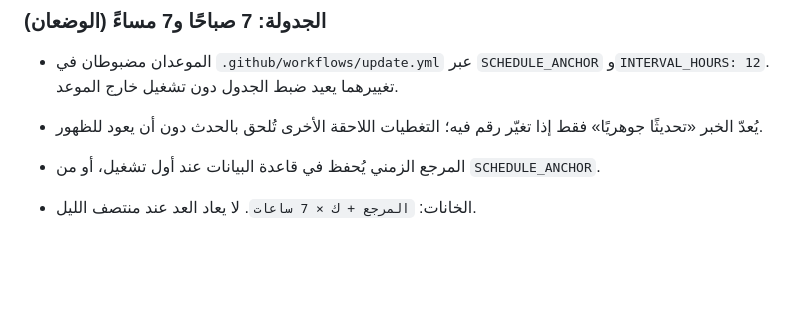
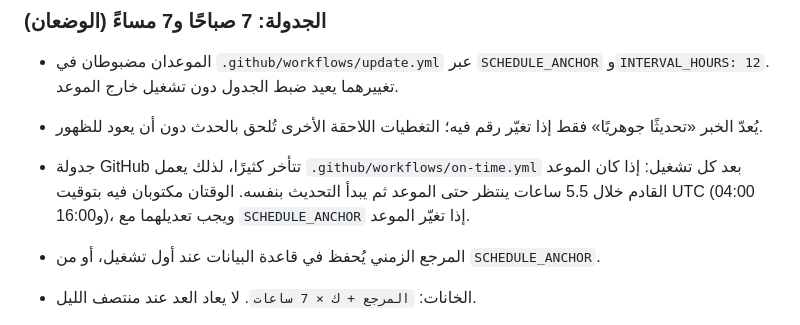
Before and after one commit to Alkhayyal1/news-digest, a Markdown page: README.md, the part around the change. Rendered like a GitHub page; blank space fills up the shorter version.

Commit message:
README: on-time waiter

```diff
--- a/README.md
+++ b/README.md
@@ -100,6 +100,7 @@ npm run start:local
 
 - الموعدان مضبوطان في `.github/workflows/update.yml` عبر `SCHEDULE_ANCHOR` و`INTERVAL_HOURS: 12`. تغييرهما يعيد ضبط الجدول دون تشغيل خارج الموعد.
 - يُعدّ الخبر «تحديثًا جوهريًا» فقط إذا تغيّر رقم فيه؛ التغطيات اللاحقة الأخرى تُلحق بالحدث دون أن يعود للظهور.
+- جدولة GitHub تتأخر كثيرًا، لذلك يعمل ``.github/workflows/on-time.yml`` بعد كل تشغيل: إذا كان الموعد القادم خلال 5.5 ساعات ينتظر حتى الموعد ثم يبدأ التحديث بنفسه. الوقتان مكتوبان فيه بتوقيت UTC (04:00 و16:00)، ويجب تعديلهما مع ``SCHEDULE_ANCHOR`` إذا تغيّر الموعد.
 
 - المرجع الزمني يُحفظ في قاعدة البيانات عند أول تشغيل، أو من `SCHEDULE_ANCHOR`.
 - الخانات: `المرجع + ك × 7 ساعات`. لا يعاد العد عند منتصف الليل.
```
